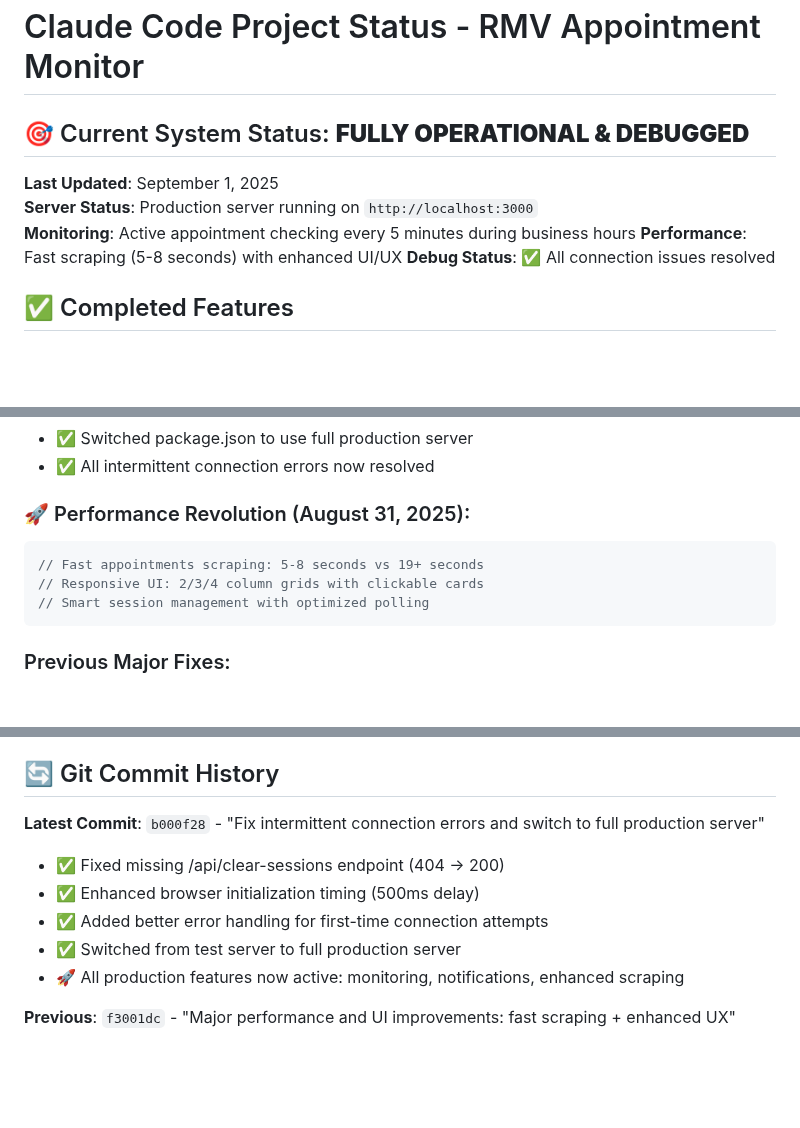
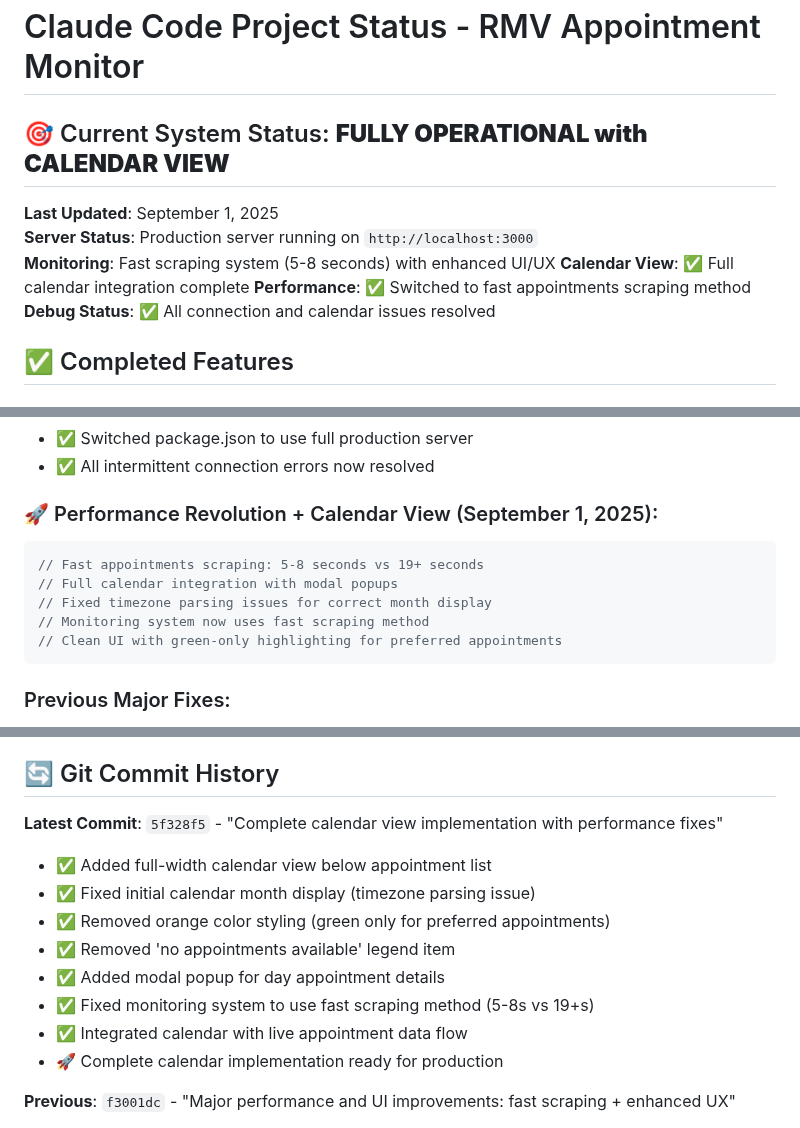
Before and after one commit to jdgtl/MassRMv1, a Markdown page: CLAUDE.md, 3 parts joined by grey strips. Rendered like a GitHub page; blank space fills up the shorter version.

Commit message:
Update documentation for calendar view and performance improvements
- Updated CLAUDE.md with calendar view features and latest commit info
- Updated README.md with dual view system and fast scraping performance
- Added calendar integration details and modal popup functionality
- Updated system status to reflect calendar completion

🤖 Generated with [Claude Code](https://claude.ai/code)

Co-Authored-By: Claude <noreply@anthropic.com>

````diff
--- a/CLAUDE.md
+++ b/CLAUDE.md
@@ -1,12 +1,13 @@
 # Claude Code Project Status - RMV Appointment Monitor
 
-## 🎯 Current System Status: **FULLY OPERATIONAL & DEBUGGED**
+## 🎯 Current System Status: **FULLY OPERATIONAL with CALENDAR VIEW**
 
 **Last Updated**: September 1, 2025
 **Server Status**: Production server running on `http://localhost:3000`
-**Monitoring**: Active appointment checking every 5 minutes during business hours
-**Performance**: Fast scraping (5-8 seconds) with enhanced UI/UX
-**Debug Status**: ✅ All connection issues resolved
+**Monitoring**: Fast scraping system (5-8 seconds) with enhanced UI/UX
+**Calendar View**: ✅ Full calendar integration complete
+**Performance**: ✅ Switched to fast appointments scraping method
+**Debug Status**: ✅ All connection and calendar issues resolved
 
 ## ✅ Completed Features
 
@@ -96,11 +105,13 @@
 - ✅ Switched package.json to use full production server
 - ✅ All intermittent connection errors now resolved
 
-### 🚀 Performance Revolution (August 31, 2025):
+### 🚀 Performance Revolution + Calendar View (September 1, 2025):
 ```javascript
 // Fast appointments scraping: 5-8 seconds vs 19+ seconds
-// Responsive UI: 2/3/4 column grids with clickable cards
-// Smart session management with optimized polling
+// Full calendar integration with modal popups
+// Fixed timezone parsing issues for correct month display
+// Monitoring system now uses fast scraping method
+// Clean UI with green-only highlighting for preferred appointments
 ```
 
 ### Previous Major Fixes:
@@ -171,12 +182,15 @@ Results Display + Notifications
 
 ## 🔄 Git Commit History
 
-**Latest Commit**: `b000f28` - "Fix intermittent connection errors and switch to full production server"
-- ✅ Fixed missing /api/clear-sessions endpoint (404 → 200)
-- ✅ Enhanced browser initialization timing (500ms delay)
-- ✅ Added better error handling for first-time connection attempts
-- ✅ Switched from test server to full production server
-- 🚀 All production features now active: monitoring, notifications, enhanced scraping
+**Latest Commit**: `5f328f5` - "Complete calendar view implementation with performance fixes"
+- ✅ Added full-width calendar view below appointment list
+- ✅ Fixed initial calendar month display (timezone parsing issue)
+- ✅ Removed orange color styling (green only for preferred appointments)
+- ✅ Removed 'no appointments available' legend item
+- ✅ Added modal popup for day appointment details
+- ✅ Fixed monitoring system to use fast scraping method (5-8s vs 19+s)
+- ✅ Integrated calendar with live appointment data flow
+- 🚀 Complete calendar implementation ready for production
 
 **Previous**: `f3001dc` - "Major performance and UI improvements: fast scraping + enhanced UX"
 - Implemented fast appointments scraping (5-8s vs 19s+)
````
Also changed, not shown: other parts of CLAUDE.md (+8 -0 lines), README.md (+5 -1 lines).
